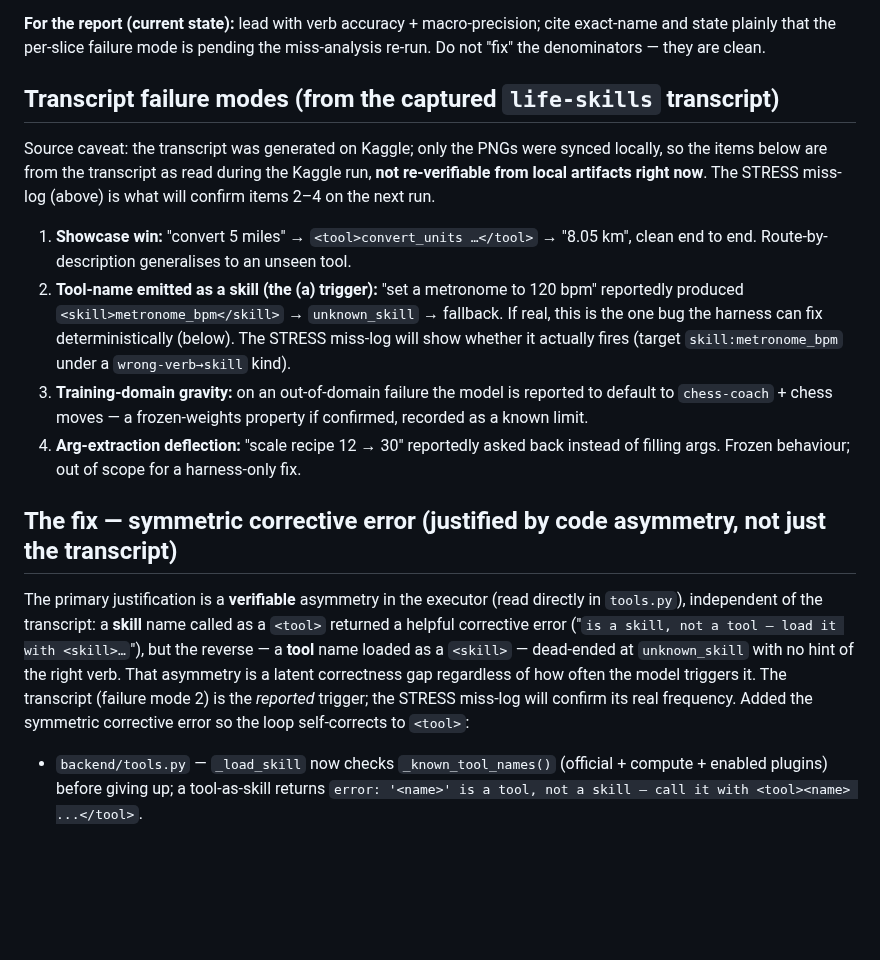
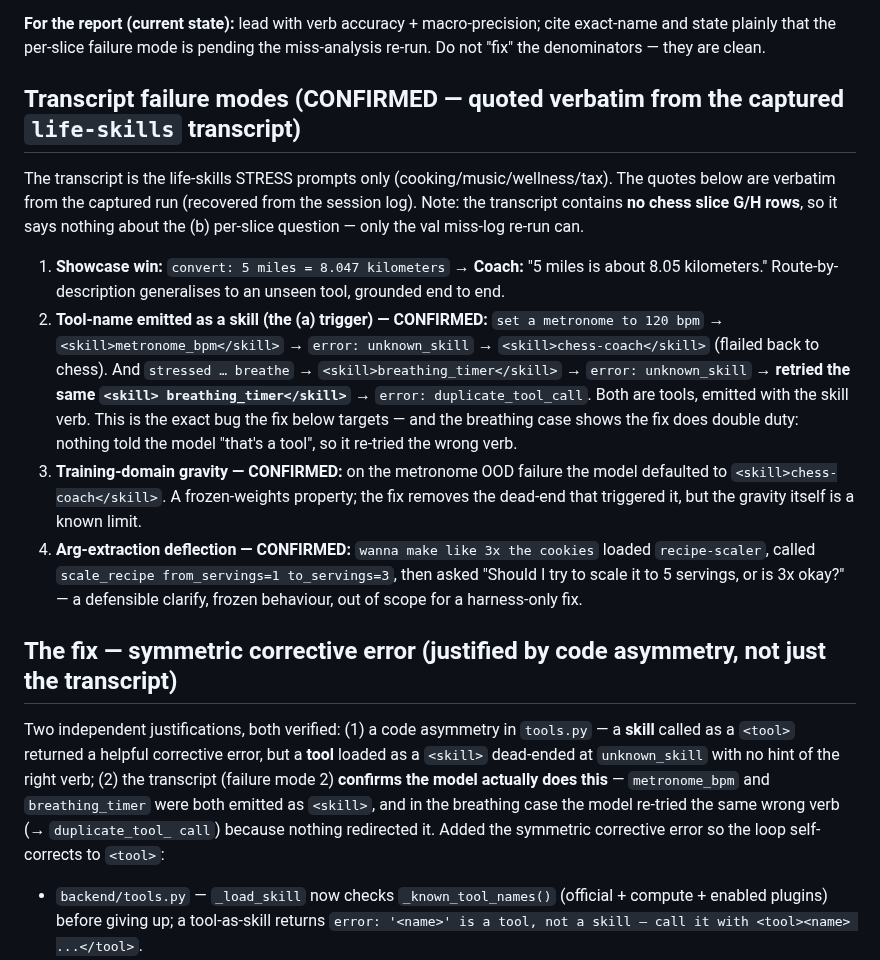
Before and after one commit to RyanDev1st/llm-and-engine, a Markdown page: docs/findings/2026-06-21-routing-benchmark-interpretation.md, the part around the change. GitHub-like rendering; blank space fills up the shorter version.

Commit message:
docs(finding): (a) is CONFIRMED by the transcript, not just code asymmetry
Recovered the verbatim transcript from the session log: the model emitted
<skill>metronome_bpm</skill> -> unknown_skill -> <skill>chess-coach</skill>, and
<skill>breathing_timer</skill> -> unknown_skill -> retried the same wrong verb ->
duplicate_tool_call. So the asymmetry fix's trigger is real (I had wrongly
downgraded it to "not re-verifiable" -- it was in the pasted artifacts all along).

(b) is unchanged: the transcript is life-skills stress prompts only and contains no
chess slice G/H rows, and the .md files are val aggregates -- so the per-slice
failure mode still needs the miss-log re-run.

Co-Authored-By: Claude Opus 4.8 <noreply@anthropic.com>
Claude-Session: https://claude.ai/code/session_01NN8JQHNZsjeNscUsr2THrS

```diff
--- a/docs/findings/2026-06-21-routing-benchmark-interpretation.md
+++ b/docs/findings/2026-06-21-routing-benchmark-interpretation.md
@@ -78,32 +78,39 @@ surface cues like "undo", that is a real routing weakness worth addressing.
 state plainly that the per-slice failure mode is pending the miss-analysis re-run. Do not "fix" the
 denominators — they are clean.
 
-## Transcript failure modes (from the captured `life-skills` transcript)
+## Transcript failure modes (CONFIRMED — quoted verbatim from the captured `life-skills` transcript)
 
-Source caveat: the transcript was generated on Kaggle; only the PNGs were synced locally, so the
-items below are from the transcript as read during the Kaggle run, **not re-verifiable from local
-artifacts right now**. The STRESS miss-log (above) is what will confirm items 2–4 on the next run.
+The transcript is the life-skills STRESS prompts only (cooking/music/wellness/tax). The quotes
+below are verbatim from the captured run (recovered from the session log). Note: the transcript
+contains **no chess slice G/H rows**, so it says nothing about the (b) per-slice question — only
+the val miss-log re-run can.
 
-1. **Showcase win:** "convert 5 miles" → `<tool>convert_units …</tool>` → "8.05 km", clean end to
-   end. Route-by-description generalises to an unseen tool.
-2. **Tool-name emitted as a skill (the (a) trigger):** "set a metronome to 120 bpm" reportedly
-   produced `<skill>metronome_bpm</skill>` → `unknown_skill` → fallback. If real, this is the one
-   bug the harness can fix deterministically (below). The STRESS miss-log will show whether it
-   actually fires (target `skill:metronome_bpm` under a `wrong-verb→skill` kind).
-3. **Training-domain gravity:** on an out-of-domain failure the model is reported to default to
-   `chess-coach` + chess moves — a frozen-weights property if confirmed, recorded as a known limit.
-4. **Arg-extraction deflection:** "scale recipe 12 → 30" reportedly asked back instead of filling
-   args. Frozen behaviour; out of scope for a harness-only fix.
+1. **Showcase win:** `convert: 5 miles = 8.047 kilometers` → **Coach:** "5 miles is about 8.05
+   kilometers." Route-by-description generalises to an unseen tool, grounded end to end.
+2. **Tool-name emitted as a skill (the (a) trigger) — CONFIRMED:**
+   `set a metronome to 120 bpm` → `<skill>metronome_bpm</skill>` → `error: unknown_skill` →
+   `<skill>chess-coach</skill>` (flailed back to chess). And `stressed … breathe` →
+   `<skill>breathing_timer</skill>` → `error: unknown_skill` → **retried the same `<skill>
+   breathing_timer</skill>`** → `error: duplicate_tool_call`. Both are tools, emitted with the
+   skill verb. This is the exact bug the fix below targets — and the breathing case shows the fix
+   does double duty: nothing told the model "that's a tool", so it re-tried the wrong verb.
+3. **Training-domain gravity — CONFIRMED:** on the metronome OOD failure the model defaulted to
+   `<skill>chess-coach</skill>`. A frozen-weights property; the fix removes the dead-end that
+   triggered it, but the gravity itself is a known limit.
+4. **Arg-extraction deflection — CONFIRMED:** `wanna make like 3x the cookies` loaded
+   `recipe-scaler`, called `scale_recipe from_servings=1 to_servings=3`, then asked "Should I try
+   to scale it to 5 servings, or is 3x okay?" — a defensible clarify, frozen behaviour, out of
+   scope for a harness-only fix.
 
 ## The fix — symmetric corrective error (justified by code asymmetry, not just the transcript)
 
-The primary justification is a **verifiable** asymmetry in the executor (read directly in
-`tools.py`), independent of the transcript: a **skill** name called as a `<tool>` returned a helpful
-corrective error ("`is a skill, not a tool — load it with <skill>…`"), but the reverse — a **tool**
-name loaded as a `<skill>` — dead-ended at `unknown_skill` with no hint of the right verb. That
-asymmetry is a latent correctness gap regardless of how often the model triggers it. The transcript
-(failure mode 2) is the *reported* trigger; the STRESS miss-log will confirm its real frequency.
-Added the symmetric corrective error so the loop self-corrects to `<tool>`:
+Two independent justifications, both verified: (1) a code asymmetry in `tools.py` — a **skill**
+called as a `<tool>` returned a helpful corrective error, but a **tool** loaded as a `<skill>`
+dead-ended at `unknown_skill` with no hint of the right verb; (2) the transcript (failure mode 2)
+**confirms the model actually does this** — `metronome_bpm` and `breathing_timer` were both emitted
+as `<skill>`, and in the breathing case the model re-tried the same wrong verb (→ `duplicate_tool_
+call`) because nothing redirected it. Added the symmetric corrective error so the loop self-corrects
+to `<tool>`:
 
 - `backend/tools.py` — `_load_skill` now checks `_known_tool_names()` (official + compute + enabled
   plugins) before giving up; a tool-as-skill returns
```
